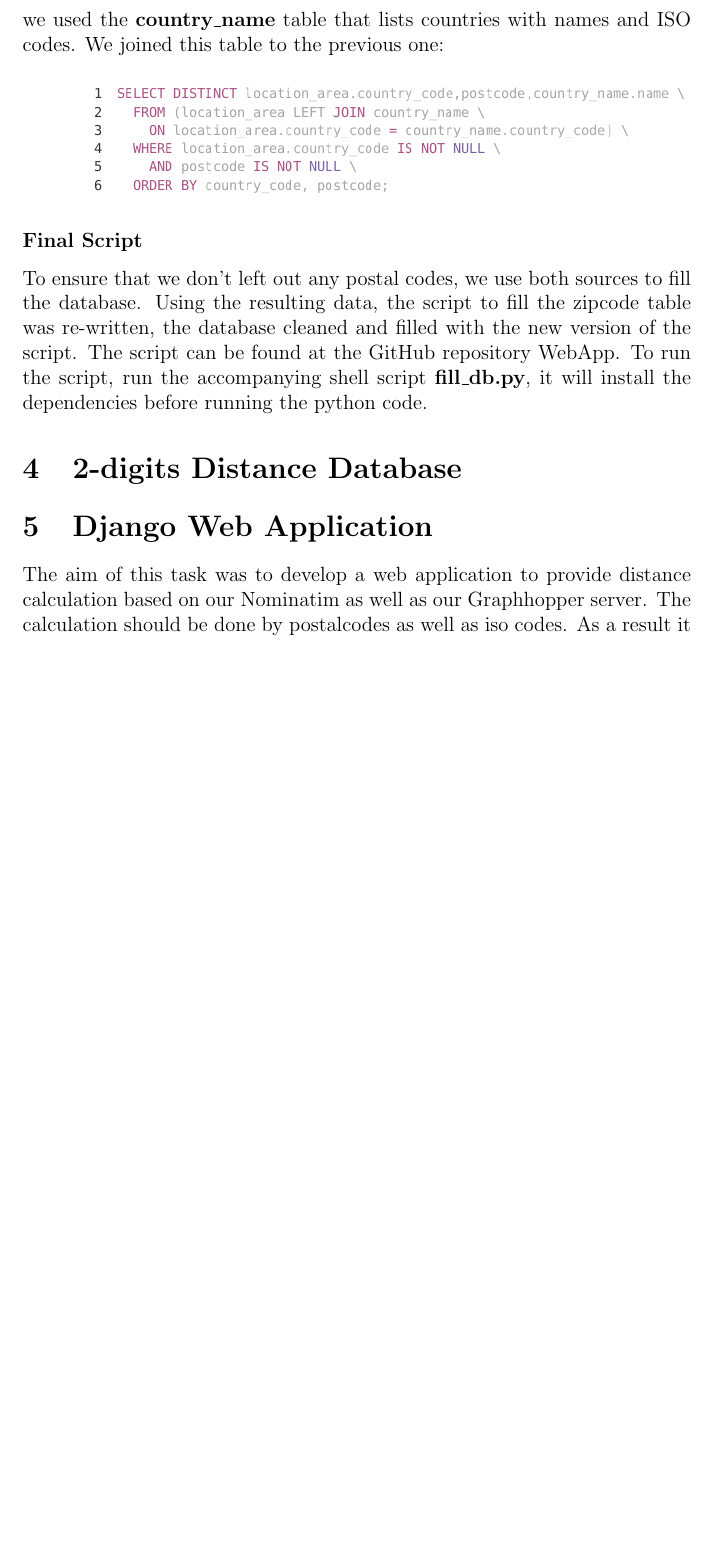
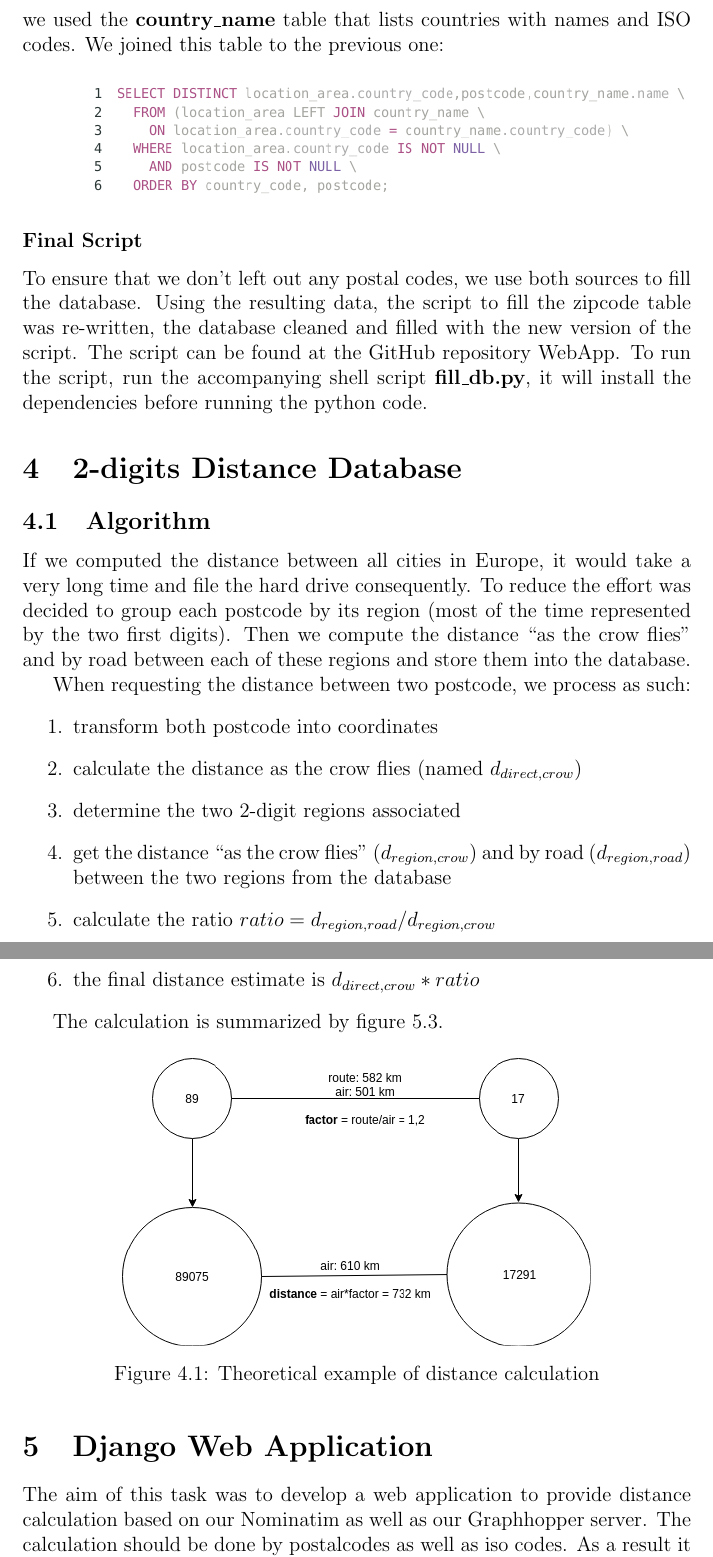
Before and after one commit to dataBikeHsUlm/report, a LaTeX thesis (DSPRReport.tex, which reads 14_2_digits_db.tex): part of page 30 of 107 before the commit and two parts of pages 30 and 31 of 108 after it, the two joined at a grey line, cut so that both start at the same text, the shorter picture padded with empty space. Compiled offline with pdfLaTeX.

Commit message:
explained 2-digits algo

```diff
--- a/14_2_digits_db.tex
+++ b/14_2_digits_db.tex
@@ -1,3 +1,29 @@
 % vim:ft=tex
 
 \section{2-digits Distance Database}
+
+\subsection{Algorithm}
+
+If we computed the distance between all cities in Europe, it would take a very
+long time and file the hard drive consequently.
+To reduce the effort was decided to group each postcode by its region (most of the
+time represented by the two first digits). Then we compute the distance ``as the
+crow flies'' and by road between each of these regions and store them into the database.
+
+When requesting the distance between two postcode, we process as such:
+\begin{enumerate}
+  \item transform both postcode into coordinates
+  \item calculate the distance as the crow flies (named $d_{direct,crow}$)
+  \item determine the two 2-digit regions associated
+  \item get the distance ``as the crow flies'' ($d_{region,crow}$) and by road
+      ($d_{region,road}$) between the two regions from the database
+  \item calculate the ratio $ratio = d_{region,road}/d_{region,crow}$
+  \item the final distance estimate is $d_{direct,crow} * ratio$
+\end{enumerate}
+
+The calculation is summarized by figure~\ref{fig:calc}.
+\begin{figure}[H]
+\centering
+\includegraphics[width=0.7\textwidth]{img/calc}
+\captionof{figure}{Theoretical example of distance calculation}\label{fig:calc}
+\end{figure}
```
